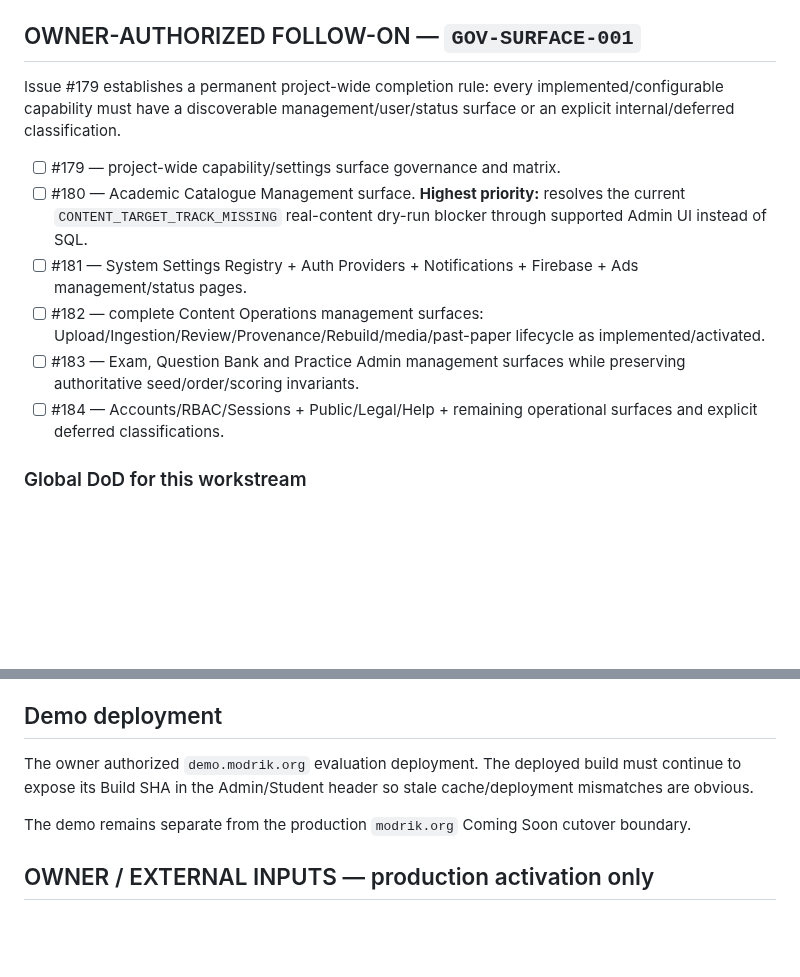
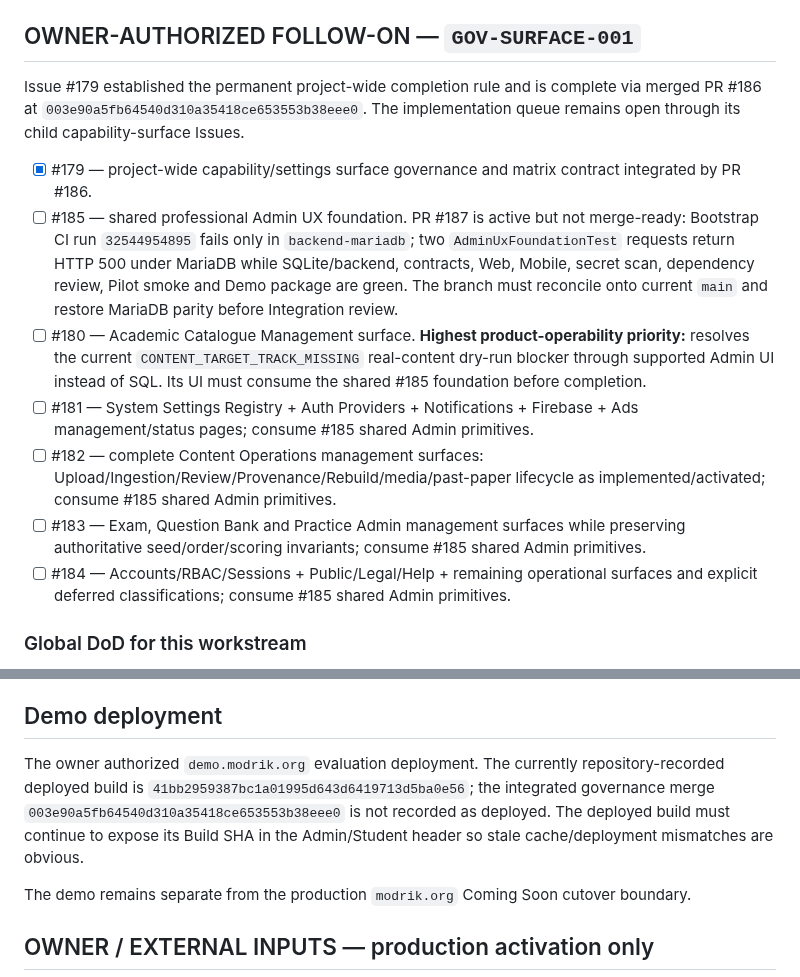
Before and after one commit to walidatiyaai2025-gif/Modrik, a Markdown page: TASKS.md, 2 parts joined by grey strips. Drawn GitHub-style; blank space fills up the shorter version.

Commit message:
docs: reconcile governance task state after PR 186

```diff
--- a/TASKS.md
+++ b/TASKS.md
@@ -32,14 +32,15 @@ Prior terminal evidence remains recorded in Git history and CI, including PR #11
 
 ## OWNER-AUTHORIZED FOLLOW-ON — `GOV-SURFACE-001`
 
-Issue #179 establishes a permanent project-wide completion rule: every implemented/configurable capability must have a discoverable management/user/status surface or an explicit internal/deferred classification.
+Issue #179 established the permanent project-wide completion rule and is complete via merged PR #186 at `003e90a5fb64540d310a35418ce653553b38eee0`. The implementation queue remains open through its child capability-surface Issues.
 
-- [ ] #179 — project-wide capability/settings surface governance and matrix.
-- [ ] #180 — Academic Catalogue Management surface. **Highest priority:** resolves the current `CONTENT_TARGET_TRACK_MISSING` real-content dry-run blocker through supported Admin UI instead of SQL.
-- [ ] #181 — System Settings Registry + Auth Providers + Notifications + Firebase + Ads management/status pages.
-- [ ] #182 — complete Content Operations management surfaces: Upload/Ingestion/Review/Provenance/Rebuild/media/past-paper lifecycle as implemented/activated.
-- [ ] #183 — Exam, Question Bank and Practice Admin management surfaces while preserving authoritative seed/order/scoring invariants.
-- [ ] #184 — Accounts/RBAC/Sessions + Public/Legal/Help + remaining operational surfaces and explicit deferred classifications.
+- [x] #179 — project-wide capability/settings surface governance and matrix contract integrated by PR #186.
+- [ ] #185 — shared professional Admin UX foundation. PR #187 is active but not merge-ready: Bootstrap CI run `32544954895` fails only in `backend-mariadb`; two `AdminUxFoundationTest` requests return HTTP 500 under MariaDB while SQLite/backend, contracts, Web, Mobile, secret scan, dependency review, Pilot smoke and Demo package are green. The branch must reconcile onto current `main` and restore MariaDB parity before Integration review.
+- [ ] #180 — Academic Catalogue Management surface. **Highest product-operability priority:** resolves the current `CONTENT_TARGET_TRACK_MISSING` real-content dry-run blocker through supported Admin UI instead of SQL. Its UI must consume the shared #185 foundation before completion.
+- [ ] #181 — System Settings Registry + Auth Providers + Notifications + Firebase + Ads management/status pages; consume #185 shared Admin primitives.
+- [ ] #182 — complete Content Operations management surfaces: Upload/Ingestion/Review/Provenance/Rebuild/media/past-paper lifecycle as implemented/activated; consume #185 shared Admin primitives.
+- [ ] #183 — Exam, Question Bank and Practice Admin management surfaces while preserving authoritative seed/order/scoring invariants; consume #185 shared Admin primitives.
+- [ ] #184 — Accounts/RBAC/Sessions + Public/Legal/Help + remaining operational surfaces and explicit deferred classifications; consume #185 shared Admin primitives.
 
 ### Global DoD for this workstream
 
@@ -54,7 +55,7 @@ Issue #179 establishes a permanent project-wide completion rule: every implement
 
 ## Demo deployment
 
-The owner authorized `demo.modrik.org` evaluation deployment. The deployed build must continue to expose its Build SHA in the Admin/Student header so stale cache/deployment mismatches are obvious.
+The owner authorized `demo.modrik.org` evaluation deployment. The currently repository-recorded deployed build is `41bb2959387bc1a01995d643d6419713d5ba0e56`; the integrated governance merge `003e90a5fb64540d310a35418ce653553b38eee0` is not recorded as deployed. The deployed build must continue to expose its Build SHA in the Admin/Student header so stale cache/deployment mismatches are obvious.
 
 The demo remains separate from the production `modrik.org` Coming Soon cutover boundary.
 
```
